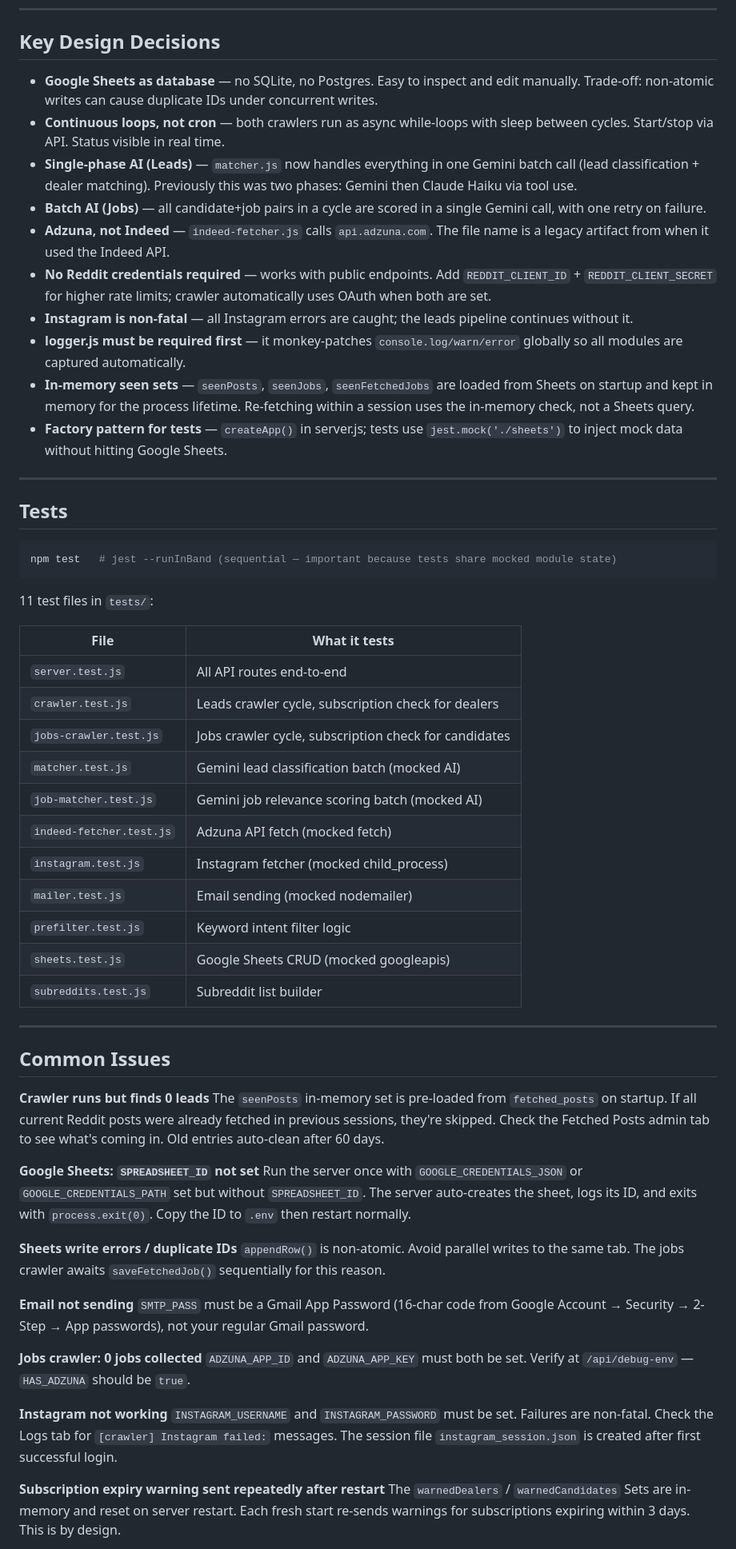
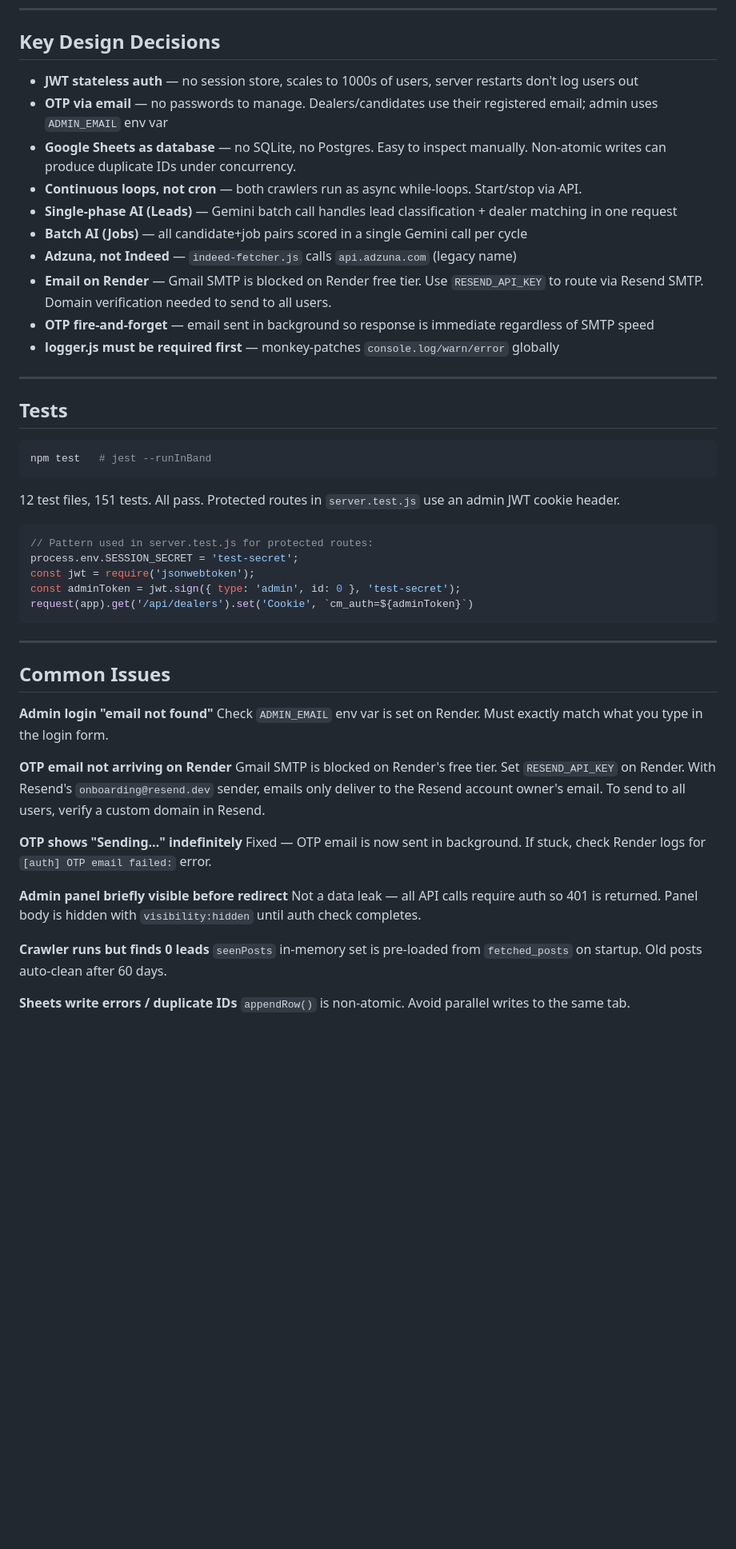
Before and after one commit to NitV15/Crawler, a Markdown page: CONTEXT.md, the part around one of its changes. Shown at 80% size. Rendered like a GitHub page; blank space fills up the shorter version.

Commit message:
docs(crawler): update CONTEXT.md with auth system, portals, security, and email config

````diff
--- a/CONTEXT.md
+++ b/CONTEXT.md
@@ -496,64 +459,55 @@ Retail & E-commerce, Other
 
 ## Key Design Decisions
 
-- **Google Sheets as database** — no SQLite, no Postgres. Easy to inspect and edit manually. Trade-off: non-atomic writes can cause duplicate IDs under concurrent writes.
-- **Continuous loops, not cron** — both crawlers run as async while-loops with sleep between cycles. Start/stop via API. Status visible in real time.
-- **Single-phase AI (Leads)** — `matcher.js` now handles everything in one Gemini batch call (lead classification + dealer matching). Previously this was two phases: Gemini then Claude Haiku via tool use.
-- **Batch AI (Jobs)** — all candidate+job pairs in a cycle are scored in a single Gemini call, with one retry on failure.
-- **Adzuna, not Indeed** — `indeed-fetcher.js` calls `api.adzuna.com`. The file name is a legacy artifact from when it used the Indeed API.
-- **No Reddit credentials required** — works with public endpoints. Add `REDDIT_CLIENT_ID` + `REDDIT_CLIENT_SECRET` for higher rate limits; crawler automatically uses OAuth when both are set.
-- **Instagram is non-fatal** — all Instagram errors are caught; the leads pipeline continues without it.
-- **logger.js must be required first** — it monkey-patches `console.log/warn/error` globally so all modules are captured automatically.
-- **In-memory seen sets** — `seenPosts`, `seenJobs`, `seenFetchedJobs` are loaded from Sheets on startup and kept in memory for the process lifetime. Re-fetching within a session uses the in-memory check, not a Sheets query.
-- **Factory pattern for tests** — `createApp()` in server.js; tests use `jest.mock('./sheets')` to inject mock data without hitting Google Sheets.
+- **JWT stateless auth** — no session store, scales to 1000s of users, server restarts don't log users out
+- **OTP via email** — no passwords to manage. Dealers/candidates use their registered email; admin uses `ADMIN_EMAIL` env var
+- **Google Sheets as database** — no SQLite, no Postgres. Easy to inspect manually. Non-atomic writes can produce duplicate IDs under concurrency.
+- **Continuous loops, not cron** — both crawlers run as async while-loops. Start/stop via API.
+- **Single-phase AI (Leads)** — Gemini batch call handles lead classification + dealer matching in one request
+- **Batch AI (Jobs)** — all candidate+job pairs scored in a single Gemini call per cycle
+- **Adzuna, not Indeed** — `indeed-fetcher.js` calls `api.adzuna.com` (legacy name)
+- **Email on Render** — Gmail SMTP is blocked on Render free tier. Use `RESEND_API_KEY` to route via Resend SMTP. Domain verification needed to send to all users.
+- **OTP fire-and-forget** — email sent in background so response is immediate regardless of SMTP speed
+- **logger.js must be required first** — monkey-patches `console.log/warn/error` globally
 
 ---
 
 ## Tests
 
 ```bash
-npm test   # jest --runInBand (sequential — important because tests share mocked module state)
+npm test   # jest --runInBand
 ```
 
-11 test files in `tests/`:
+12 test files, 151 tests. All pass. Protected routes in `server.test.js` use an admin JWT cookie header.
 
-| File | What it tests |
-|------|--------------|
-| `server.test.js` | All API routes end-to-end |
-| `crawler.test.js` | Leads crawler cycle, subscription check for dealers |
-| `jobs-crawler.test.js` | Jobs crawler cycle, subscription check for candidates |
-| `matcher.test.js` | Gemini lead classification batch (mocked AI) |
-| `job-matcher.test.js` | Gemini job relevance scoring batch (mocked AI) |
-| `indeed-fetcher.test.js` | Adzuna API fetch (mocked fetch) |
-| `instagram.test.js` | Instagram fetcher (mocked child_process) |
-| `mailer.test.js` | Email sending (mocked nodemailer) |
-| `prefilter.test.js` | Keyword intent filter logic |
-| `sheets.test.js` | Google Sheets CRUD (mocked googleapis) |
-| `subreddits.test.js` | Subreddit list builder |
+```js
+// Pattern used in server.test.js for protected routes:
+process.env.SESSION_SECRET = 'test-secret';
+const jwt = require('jsonwebtoken');
+const adminToken = jwt.sign({ type: 'admin', id: 0 }, 'test-secret');
+request(app).get('/api/dealers').set('Cookie', `cm_auth=${adminToken}`)
+```
 
 ---
 
 ## Common Issues
 
+**Admin login "email not found"**
+Check `ADMIN_EMAIL` env var is set on Render. Must exactly match what you type in the login form.
+
+**OTP email not arriving on Render**
+Gmail SMTP is blocked on Render's free tier. Set `RESEND_API_KEY` on Render. With Resend's `onboarding@resend.dev` sender, emails only deliver to the Resend account owner's email. To send to all users, verify a custom domain in Resend.
+
+**OTP shows "Sending…" indefinitely**
+Fixed — OTP email is now sent in background. If stuck, check Render logs for `[auth] OTP email failed:` error.
+
+**Admin panel briefly visible before redirect**
+Not a data leak — all API calls require auth so 401 is returned. Panel body is hidden with `visibility:hidden` until auth check completes.
+
 **Crawler runs but finds 0 leads**
-The `seenPosts` in-memory set is pre-loaded from `fetched_posts` on startup. If all current Reddit posts were already fetched in previous sessions, they're skipped. Check the Fetched Posts admin tab to see what's coming in. Old entries auto-clean after 60 days.
-
-**Google Sheets: `SPREADSHEET_ID` not set**
-Run the server once with `GOOGLE_CREDENTIALS_JSON` or `GOOGLE_CREDENTIALS_PATH` set but without `SPREADSHEET_ID`. The server auto-creates the sheet, logs its ID, and exits with `process.exit(0)`. Copy the ID to `.env` then restart normally.
+`seenPosts` in-memory set is pre-loaded from `fetched_posts` on startup. Old posts auto-clean after 60 days.
 
 **Sheets write errors / duplicate IDs**
-`appendRow()` is non-atomic. Avoid parallel writes to the same tab. The jobs crawler awaits `saveFetchedJob()` sequentially for this reason.
-
-**Email not sending**
-`SMTP_PASS` must be a Gmail App Password (16-char code from Google Account → Security → 2-Step → App passwords), not your regular Gmail password.
-
-**Jobs crawler: 0 jobs collected**
-`ADZUNA_APP_ID` and `ADZUNA_APP_KEY` must both be set. Verify at `/api/debug-env` — `HAS_ADZUNA` should be `true`.
-
-**Instagram not working**
-`INSTAGRAM_USERNAME` and `INSTAGRAM_PASSWORD` must be set. Failures are non-fatal. Check the Logs tab for `[crawler] Instagram failed:` messages. The session file `instagram_session.json` is created after first successful login.
-
-**Subscription expiry warning sent repeatedly after restart**
-The `warnedDealers` / `warnedCandidates` Sets are in-memory and reset on server restart. Each fresh start re-sends warnings for subscriptions expiring within 3 days. This is by design.
+`appendRow()` is non-atomic. Avoid parallel writes to the same tab.
 
 **`/api/debug-env` shows what's set**
````
Also changed, not shown: other parts of CONTEXT.md (+230 -264 lines).
